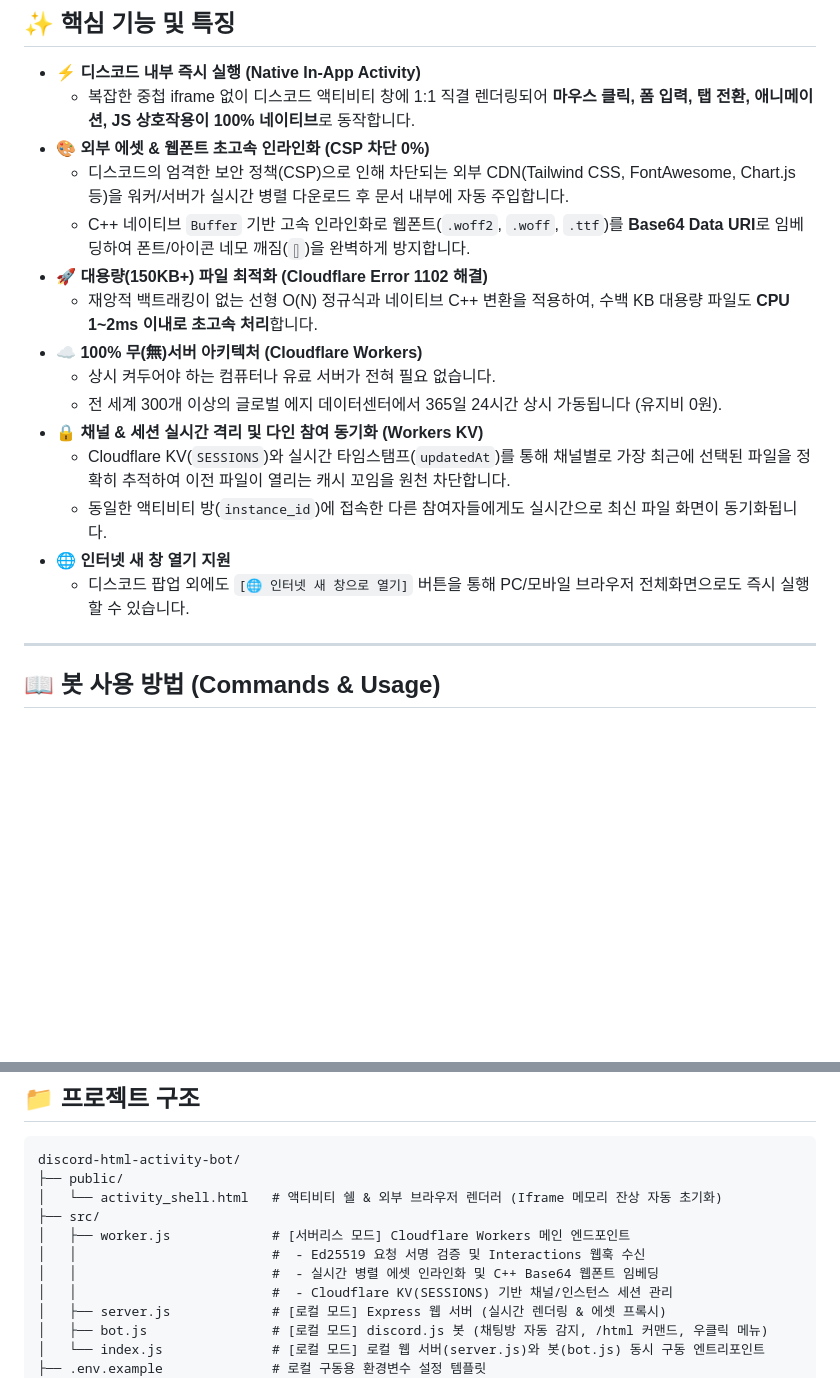
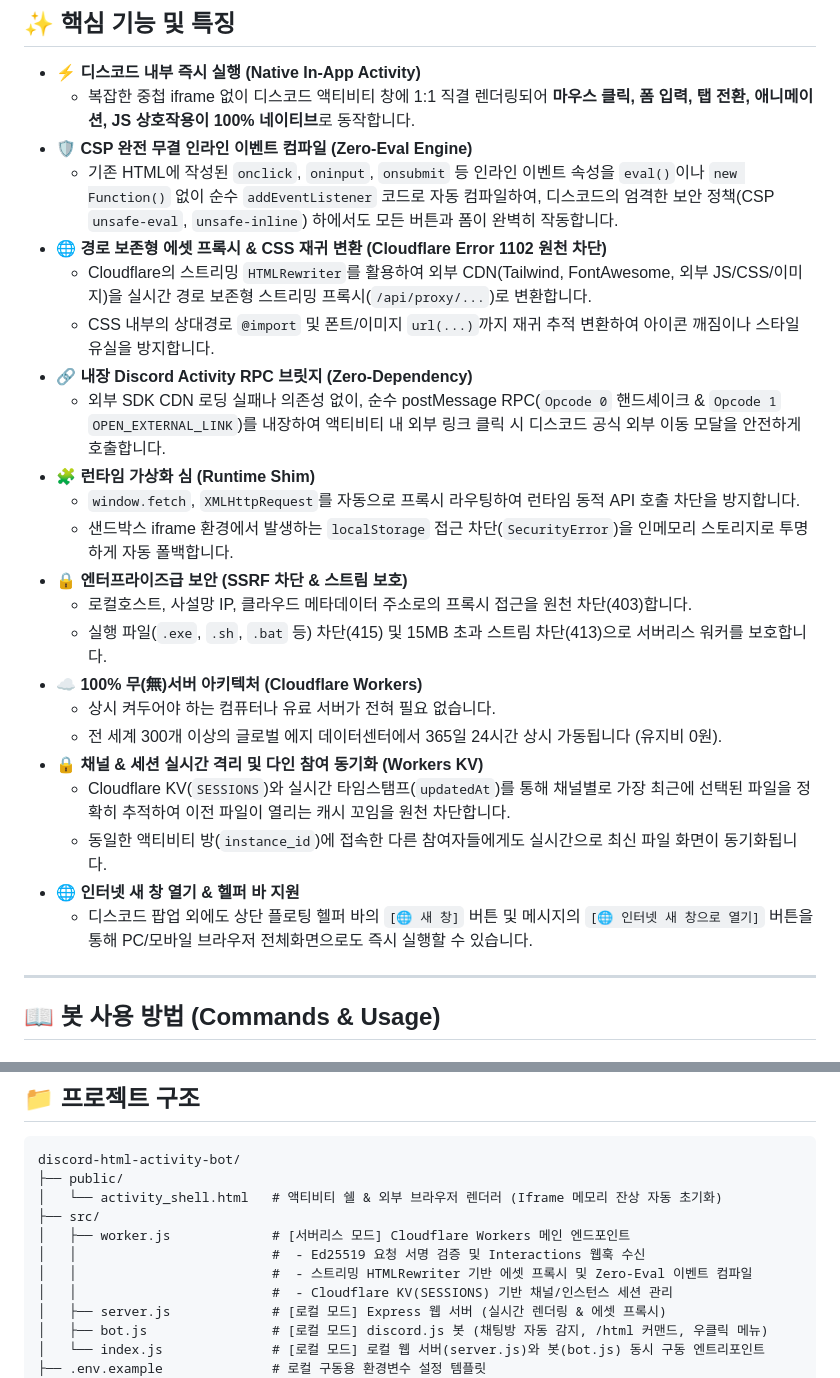
Before and after one commit to hwnkue10-arch/discord-viewer, a Markdown page: README.md, 2 parts joined by grey strips. Rendered like a GitHub page; blank space fills up the shorter version.

Commit message:
docs: update core features with Zero-Eval compiler, streaming proxy, and built-in Discord RPC

```diff
--- a/README.md
+++ b/README.md
@@ -19,19 +19,27 @@
 
 * **⚡ 디스코드 내부 즉시 실행 (Native In-App Activity)**
   * 복잡한 중첩 iframe 없이 디스코드 액티비티 창에 1:1 직결 렌더링되어 **마우스 클릭, 폼 입력, 탭 전환, 애니메이션, JS 상호작용이 100% 네이티브**로 동작합니다.
-* **🎨 외부 에셋 & 웹폰트 초고속 인라인화 (CSP 차단 0%)**
-  * 디스코드의 엄격한 보안 정책(CSP)으로 인해 차단되는 외부 CDN(Tailwind CSS, FontAwesome, Chart.js 등)을 워커/서버가 실시간 병렬 다운로드 후 문서 내부에 자동 주입합니다.
-  * C++ 네이티브 `Buffer` 기반 고속 인라인화로 웹폰트(`.woff2`, `.woff`, `.ttf`)를 **Base64 Data URI**로 임베딩하여 폰트/아이콘 네모 깨짐(`▯`)을 완벽하게 방지합니다.
-* **🚀 대용량(150KB+) 파일 최적화 (Cloudflare Error 1102 해결)**
-  * 재앙적 백트래킹이 없는 선형 O(N) 정규식과 네이티브 C++ 변환을 적용하여, 수백 KB 대용량 파일도 **CPU 1~2ms 이내로 초고속 처리**합니다.
+* **🛡️ CSP 완전 무결 인라인 이벤트 컴파일 (Zero-Eval Engine)**
+  * 기존 HTML에 작성된 `onclick`, `oninput`, `onsubmit` 등 인라인 이벤트 속성을 `eval()`이나 `new Function()` 없이 순수 `addEventListener` 코드로 자동 컴파일하여, 디스코드의 엄격한 보안 정책(CSP `unsafe-eval`, `unsafe-inline`) 하에서도 모든 버튼과 폼이 완벽히 작동합니다.
+* **🌐 경로 보존형 에셋 프록시 & CSS 재귀 변환 (Cloudflare Error 1102 원천 차단)**
+  * Cloudflare의 스트리밍 `HTMLRewriter`를 활용하여 외부 CDN(Tailwind, FontAwesome, 외부 JS/CSS/이미지)을 실시간 경로 보존형 스트리밍 프록시(`/api/proxy/...`)로 변환합니다.
+  * CSS 내부의 상대경로 `@import` 및 폰트/이미지 `url(...)`까지 재귀 추적 변환하여 아이콘 깨짐이나 스타일 유실을 방지합니다.
+* **🔗 내장 Discord Activity RPC 브릿지 (Zero-Dependency)**
+  * 외부 SDK CDN 로딩 실패나 의존성 없이, 순수 postMessage RPC(`Opcode 0` 핸드셰이크 & `Opcode 1` `OPEN_EXTERNAL_LINK`)를 내장하여 액티비티 내 외부 링크 클릭 시 디스코드 공식 외부 이동 모달을 안전하게 호출합니다.
+* **🧩 런타임 가상화 심 (Runtime Shim)**
+  * `window.fetch`, `XMLHttpRequest`를 자동으로 프록시 라우팅하여 런타임 동적 API 호출 차단을 방지합니다.
+  * 샌드박스 iframe 환경에서 발생하는 `localStorage` 접근 차단(`SecurityError`)을 인메모리 스토리지로 투명하게 자동 폴백합니다.
+* **🔒 엔터프라이즈급 보안 (SSRF 차단 & 스트림 보호)**
+  * 로컬호스트, 사설망 IP, 클라우드 메타데이터 주소로의 프록시 접근을 원천 차단(403)합니다.
+  * 실행 파일(`.exe`, `.sh`, `.bat` 등) 차단(415) 및 15MB 초과 스트림 차단(413)으로 서버리스 워커를 보호합니다.
 * **☁️ 100% 무(無)서버 아키텍처 (Cloudflare Workers)**
   * 상시 켜두어야 하는 컴퓨터나 유료 서버가 전혀 필요 없습니다.
   * 전 세계 300개 이상의 글로벌 에지 데이터센터에서 365일 24시간 상시 가동됩니다 (유지비 0원).
 * **🔒 채널 & 세션 실시간 격리 및 다인 참여 동기화 (Workers KV)**
   * Cloudflare KV(`SESSIONS`)와 실시간 타임스탬프(`updatedAt`)를 통해 채널별로 가장 최근에 선택된 파일을 정확히 추적하여 이전 파일이 열리는 캐시 꼬임을 원천 차단합니다.
   * 동일한 액티비티 방(`instance_id`)에 접속한 다른 참여자들에게도 실시간으로 최신 파일 화면이 동기화됩니다.
-* **🌐 인터넷 새 창 열기 지원**
-  * 디스코드 팝업 외에도 `[🌐 인터넷 새 창으로 열기]` 버튼을 통해 PC/모바일 브라우저 전체화면으로도 즉시 실행할 수 있습니다.
+* **🌐 인터넷 새 창 열기 & 헬퍼 바 지원**
+  * 디스코드 팝업 외에도 상단 플로팅 헬퍼 바의 `[🌐 새 창]` 버튼 및 메시지의 `[🌐 인터넷 새 창으로 열기]` 버튼을 통해 PC/모바일 브라우저 전체화면으로도 즉시 실행할 수 있습니다.
 
 ---
 
@@ -62,7 +70,7 @@ discord-html-activity-bot/
 ├── src/
 │   ├── worker.js             # [서버리스 모드] Cloudflare Workers 메인 엔드포인트
 │   │                         #  - Ed25519 요청 서명 검증 및 Interactions 웹훅 수신
-│   │                         #  - 실시간 병렬 에셋 인라인화 및 C++ Base64 웹폰트 임베딩
+│   │                         #  - 스트리밍 HTMLRewriter 기반 에셋 프록시 및 Zero-Eval 이벤트 컴파일
 │   │                         #  - Cloudflare KV(SESSIONS) 기반 채널/인스턴스 세션 관리
 │   ├── server.js             # [로컬 모드] Express 웹 서버 (실시간 렌더링 & 에셋 프록시)
 │   ├── bot.js                # [로컬 모드] discord.js 봇 (채팅방 자동 감지, /html 커맨드, 우클릭 메뉴)
```
